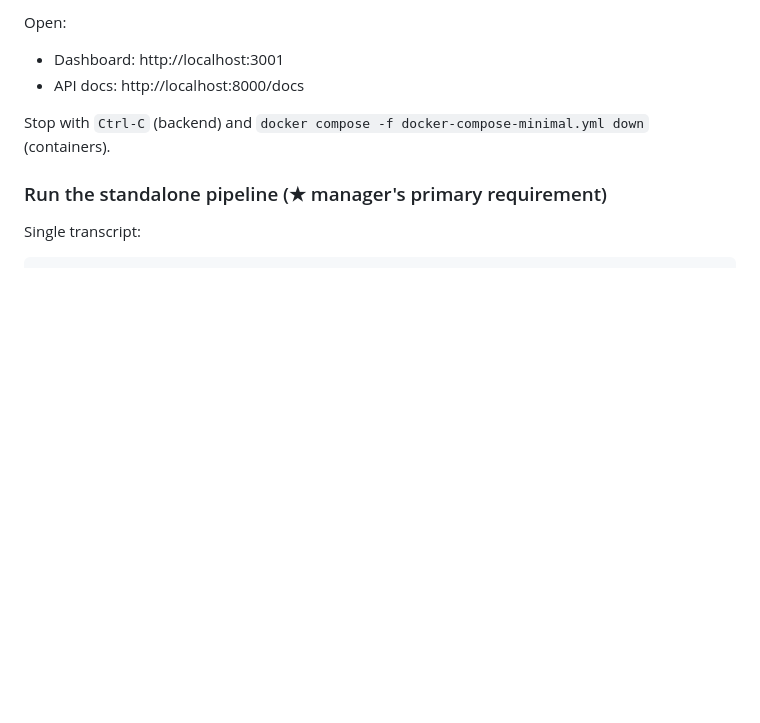
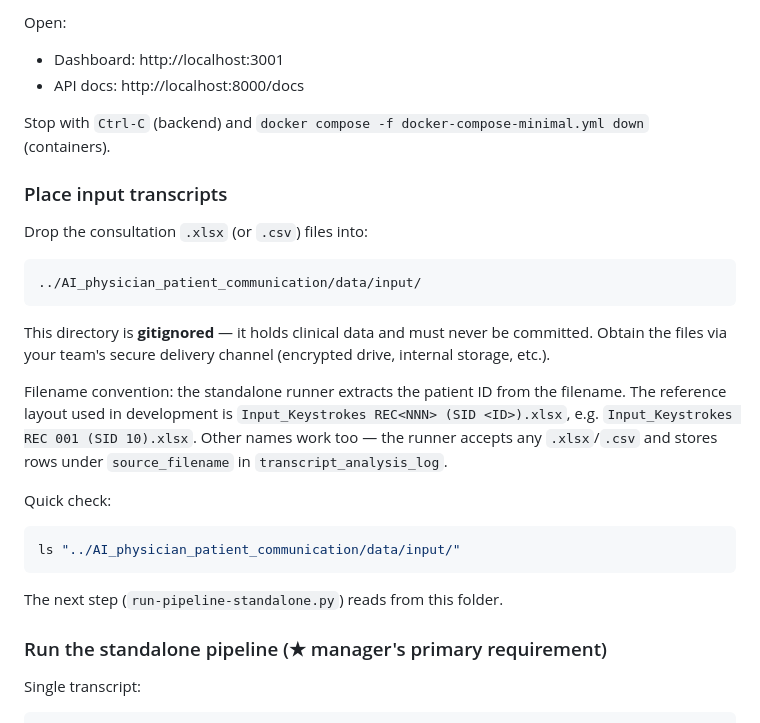
Before and after one commit to HyunjunA/Prostate_cancer_consultation, a Markdown page: dev_docs/DEPLOYMENT_NATIVE.md, the part around the change. GitHub-like rendering; blank space fills up the shorter version.

Commit message:
docs(deploy): add "Place input transcripts" section
Daily-use guide showed where the standalone runner reads transcripts
from but never spelled out how that folder gets populated. New
sub-section documents:

- the gitignored data/input/ folder (clinical data — never commit)
- the team's secure delivery channel as the source
- the reference filename convention
  (Input_Keystrokes REC<NNN> (SID <ID>).xlsx) and that any
  .xlsx/.csv works
- a quick `ls` sanity check before running the pipeline

````diff
--- a/dev_docs/DEPLOYMENT_NATIVE.md
+++ b/dev_docs/DEPLOYMENT_NATIVE.md
@@ -175,6 +175,33 @@ Open:
 Stop with `Ctrl-C` (backend) and `docker compose -f docker-compose-minimal.yml down`
 (containers).
 
+### Place input transcripts
+
+Drop the consultation `.xlsx` (or `.csv`) files into:
+
+```
+../AI_physician_patient_communication/data/input/
+```
+
+This directory is **gitignored** — it holds clinical data and must
+never be committed. Obtain the files via your team's secure delivery
+channel (encrypted drive, internal storage, etc.).
+
+Filename convention: the standalone runner extracts the patient ID
+from the filename. The reference layout used in development is
+`Input_Keystrokes REC<NNN> (SID <ID>).xlsx`, e.g.
+`Input_Keystrokes REC 001 (SID 10).xlsx`. Other names work too — the
+runner accepts any `.xlsx`/`.csv` and stores rows under
+`source_filename` in `transcript_analysis_log`.
+
+Quick check:
+
+```bash
+ls "../AI_physician_patient_communication/data/input/"
+```
+
+The next step (`run-pipeline-standalone.py`) reads from this folder.
+
 ### Run the standalone pipeline (★ manager's primary requirement)
 
 Single transcript:
````
